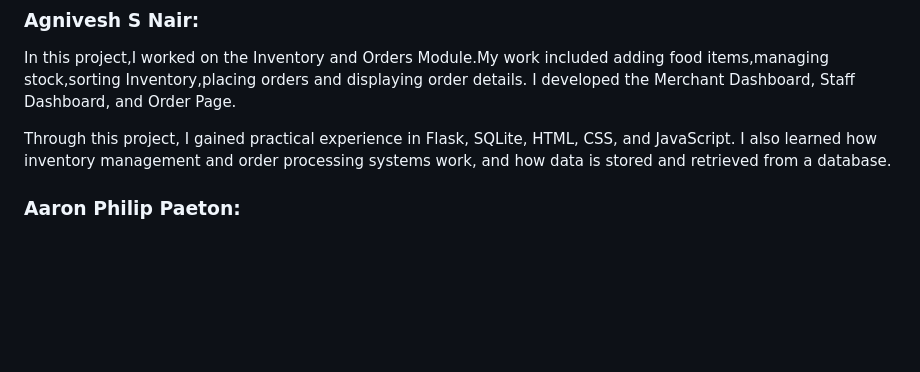
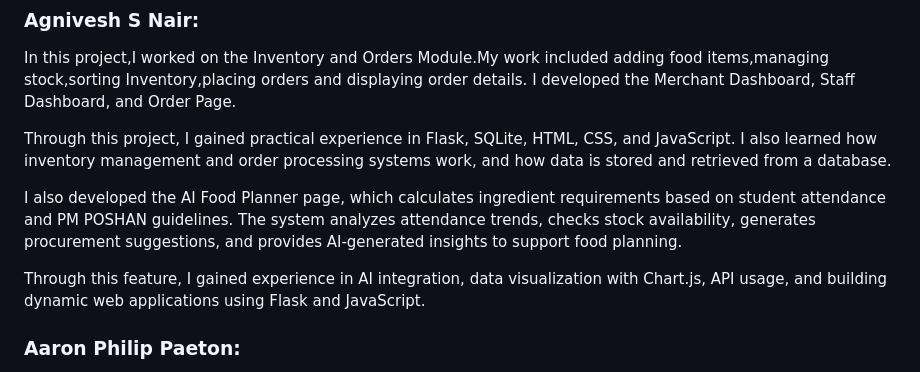
Before and after one commit to ashwinp2006220git/SchoolMealConnectV2, a Markdown page: README.md, the part around the change. Drawn GitHub-style; blank space fills up the shorter version.

Commit message:
Enhance README with AI Food Planner details
Added details about the AI Food Planner page, including its features and the technologies used for integration and visualization.

```diff
--- a/README.md
+++ b/README.md
@@ -90,6 +90,10 @@ In this project,I worked on the Inventory and Orders Module.My work included add
 
 Through this project, I gained practical experience in Flask, SQLite, HTML, CSS, and JavaScript. I also learned how inventory management and order processing systems work, and how data is stored and retrieved from a database.
 
+I also developed the AI Food Planner page, which calculates ingredient requirements based on student attendance and PM POSHAN guidelines. The system analyzes attendance trends, checks stock availability, generates procurement suggestions, and provides AI-generated insights to support food planning.
+
+Through this feature, I gained experience in AI integration, data visualization with Chart.js, API usage, and building dynamic web applications using Flask and JavaScript.
+
 ### Aaron Philip Paeton:
 
 In this project,I worked on monitoring and delivery parts.This includes features such as viewing all orders ,updating delivery status,monitoring suppliers and a chart analysing total amount.I also developed dashboards for principal and delivery users
```
